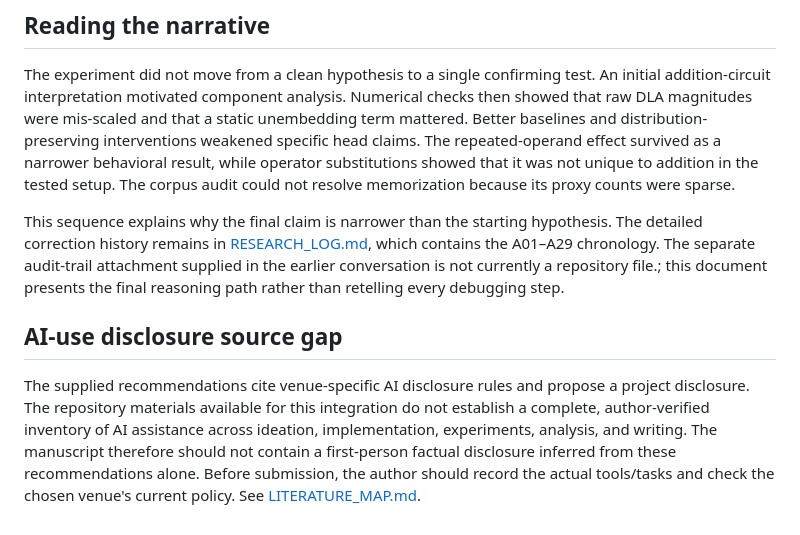
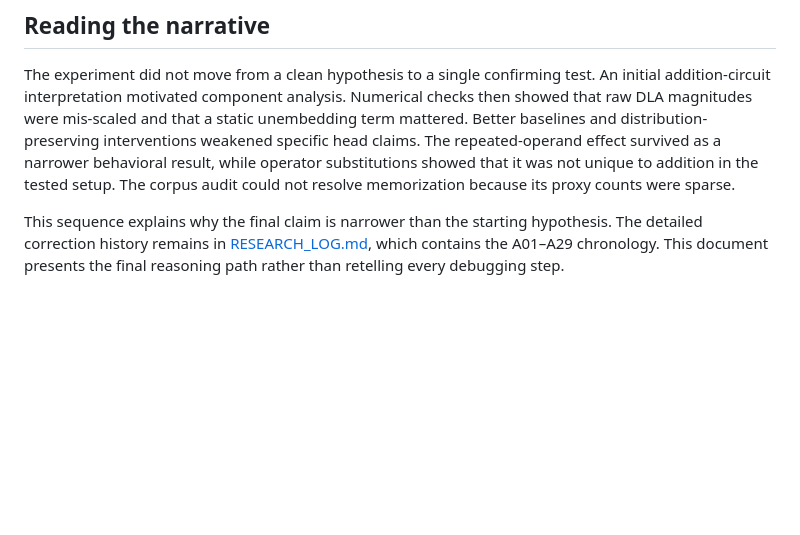
Before and after one commit to anaykatiyar-lang/mechanistic_interpretability, a Markdown page: docs/RESEARCH_FLOW.md, the part around the change. Drawn GitHub-style; blank space fills up the shorter version.

Commit message:
Remove non-research process references from documentation

```diff
--- a/docs/RESEARCH_FLOW.md
+++ b/docs/RESEARCH_FLOW.md
@@ -30,8 +30,4 @@ The first eight stages are completed or closed at the status indicated below. Th
 
 The experiment did not move from a clean hypothesis to a single confirming test. An initial addition-circuit interpretation motivated component analysis. Numerical checks then showed that raw DLA magnitudes were mis-scaled and that a static unembedding term mattered. Better baselines and distribution-preserving interventions weakened specific head claims. The repeated-operand effect survived as a narrower behavioral result, while operator substitutions showed that it was not unique to addition in the tested setup. The corpus audit could not resolve memorization because its proxy counts were sparse.
 
-This sequence explains why the final claim is narrower than the starting hypothesis. The detailed correction history remains in [RESEARCH_LOG.md](RESEARCH_LOG.md), which contains the A01–A29 chronology. The separate audit-trail attachment supplied in the earlier conversation is not currently a repository file.; this document presents the final reasoning path rather than retelling every debugging step.
-
-## AI-use disclosure source gap
-
-The supplied recommendations cite venue-specific AI disclosure rules and propose a project disclosure. The repository materials available for this integration do not establish a complete, author-verified inventory of AI assistance across ideation, implementation, experiments, analysis, and writing. The manuscript therefore should not contain a first-person factual disclosure inferred from these recommendations alone. Before submission, the author should record the actual tools/tasks and check the chosen venue's current policy. See [LITERATURE_MAP.md](LITERATURE_MAP.md#sources-discussed-in-the-earlier-research-recommendations).
+This sequence explains why the final claim is narrower than the starting hypothesis. The detailed correction history remains in [RESEARCH_LOG.md](RESEARCH_LOG.md), which contains the A01–A29 chronology. This document presents the final reasoning path rather than retelling every debugging step.
```
